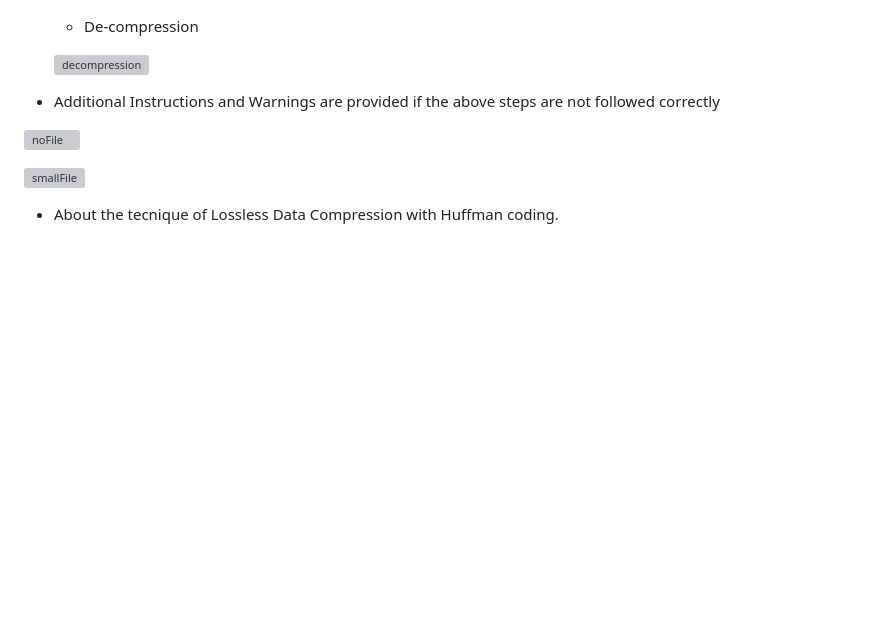
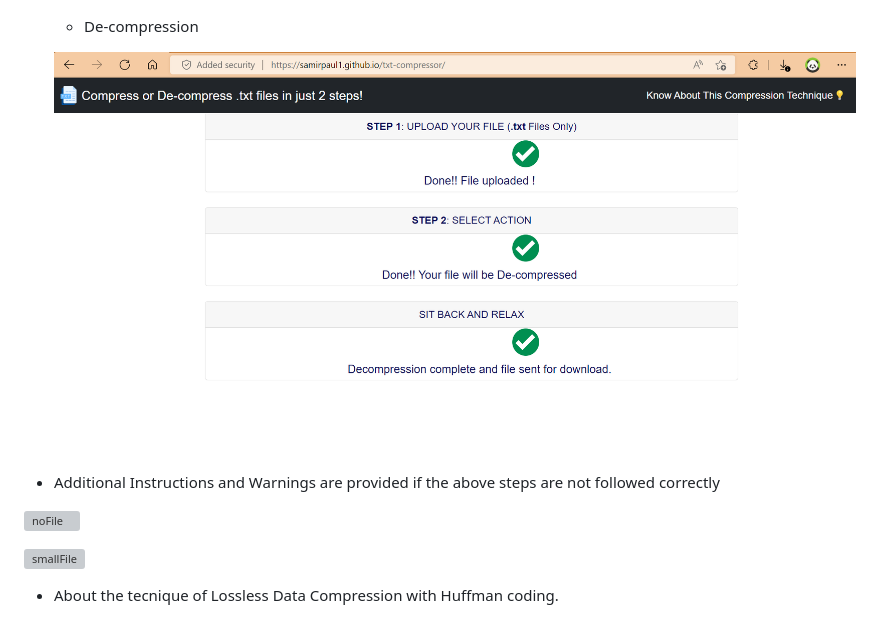
Before and after one commit to SamirPaulb/txt-compressor, a Markdown page: README.md, the part around the change. Rendered like a GitHub page; pictures changed too: images/readme-images/decompression.png (added); blank space fills up the shorter version; grey boxes are pictures that could not be loaded.

```diff
--- a/README.md
+++ b/README.md
@@ -53,7 +53,7 @@ https://user-images.githubusercontent.com/77569653/172716965-50560f4a-2acf-4013-
 
     * De-compression
 
-    <a href="#"> ![decompression](images/readme-images/decompressionss1.png) </a>
+    <a href="#"> ![decompression](images/readme-images/decompression.png) </a>
 
 * Additional Instructions and Warnings are provided if the above steps are not followed correctly
 
```
